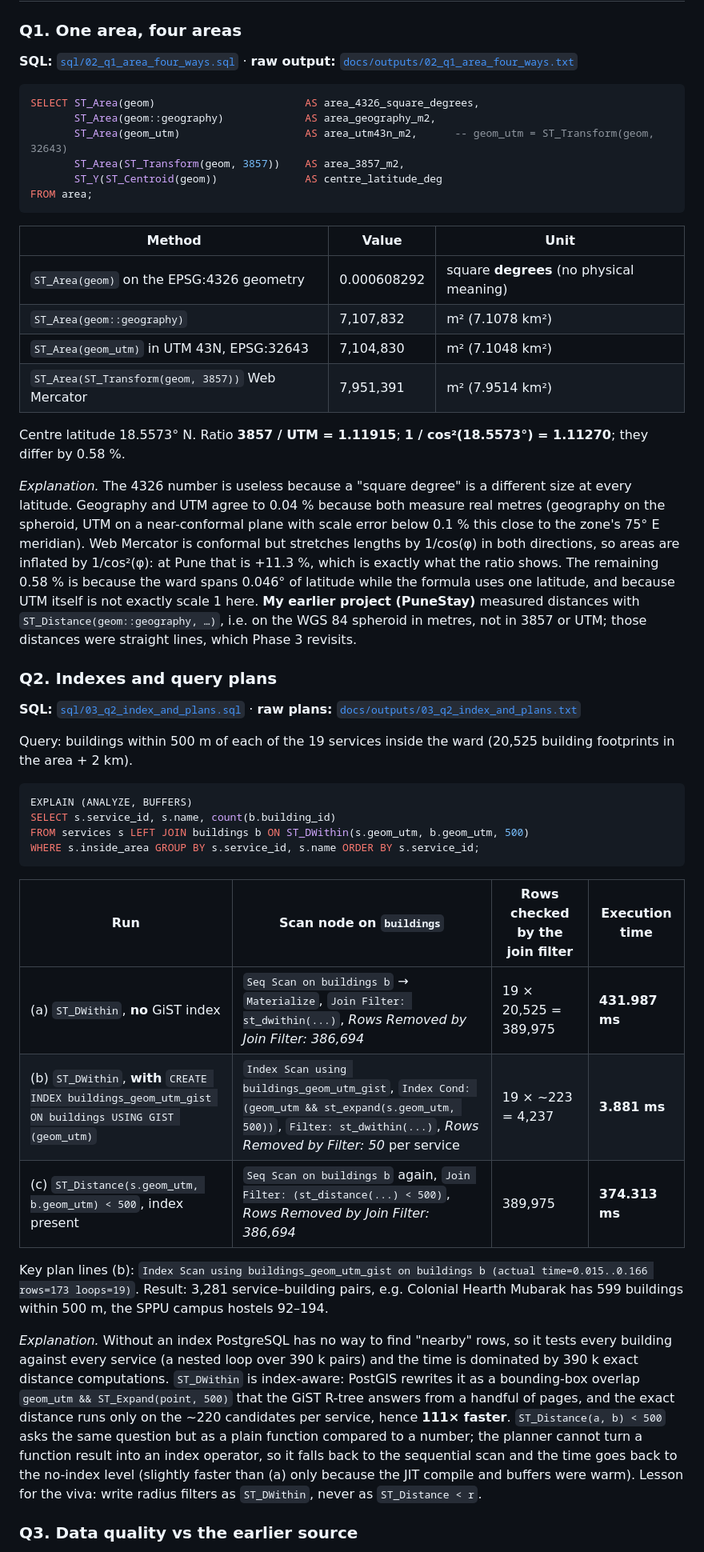
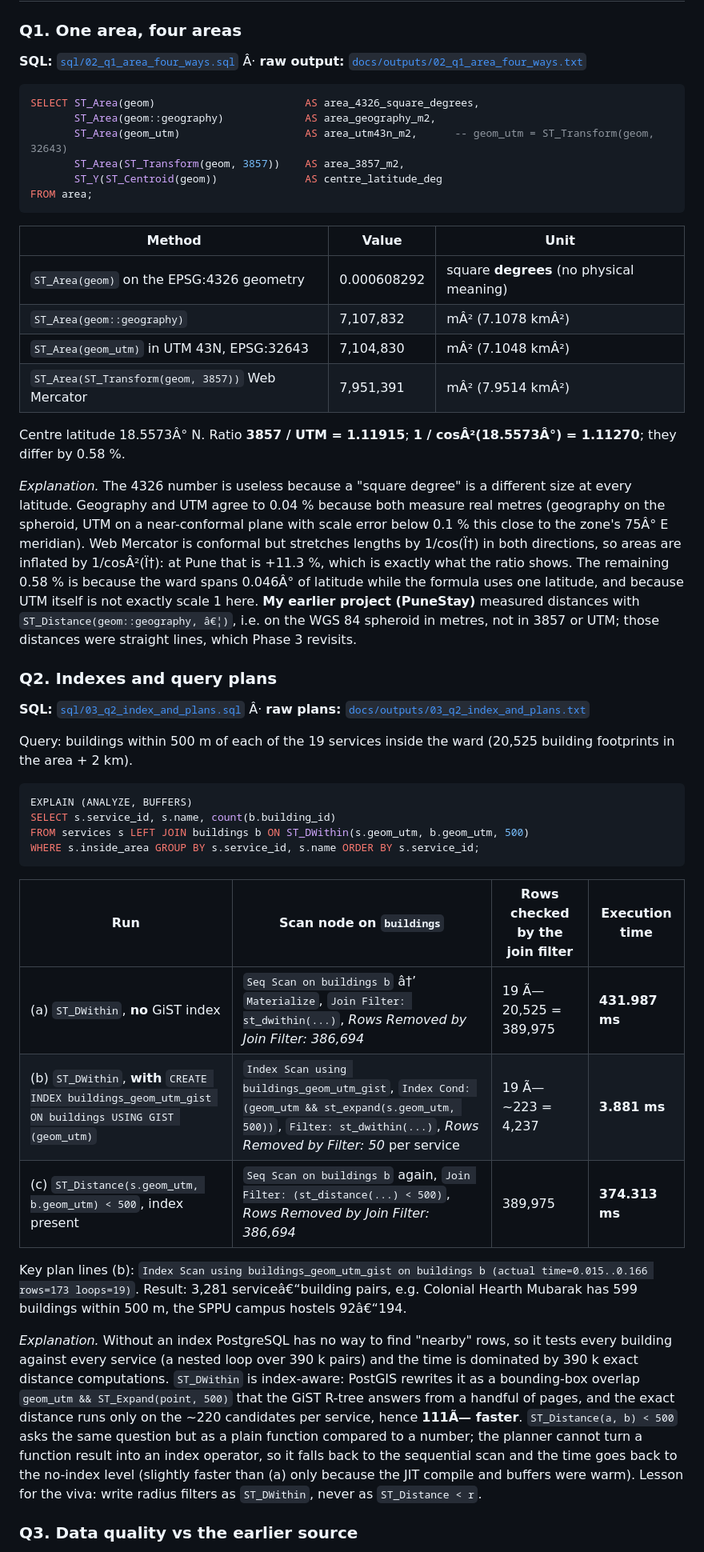
Before and after one commit to Amrtyu29/pune-pg-webgis, a Markdown page: ANSWERS.md, the part around one of its changes. Shown at 80% size. Rendered like a GitHub page.

````diff
--- a/ANSWERS.md
+++ b/ANSWERS.md
@@ -18,7 +24,7 @@ _Screenshot of `docker compose ps` with four healthy containers and the GeoServe
 
 ### Q1. One area, four areas
 
-**SQL:** [`sql/02_q1_area_four_ways.sql`](sql/02_q1_area_four_ways.sql) · **raw output:** [`docs/outputs/02_q1_area_four_ways.txt`](docs/outputs/02_q1_area_four_ways.txt)
+**SQL:** [`sql/02_q1_area_four_ways.sql`](sql/02_q1_area_four_ways.sql) Â· **raw output:** [`docs/outputs/02_q1_area_four_ways.txt`](docs/outputs/02_q1_area_four_ways.txt)
 
 ```sql
 SELECT ST_Area(geom)                        AS area_4326_square_degrees,
@@ -32,17 +38,17 @@ FROM area;
 | Method | Value | Unit |
 |---|---|---|
 | `ST_Area(geom)` on the EPSG:4326 geometry | 0.000608292 | square **degrees** (no physical meaning) |
-| `ST_Area(geom::geography)` | 7,107,832 | m² (7.1078 km²) |
-| `ST_Area(geom_utm)` in UTM 43N, EPSG:32643 | 7,104,830 | m² (7.1048 km²) |
-| `ST_Area(ST_Transform(geom, 3857))` Web Mercator | 7,951,391 | m² (7.9514 km²) |
+| `ST_Area(geom::geography)` | 7,107,832 | mÂ² (7.1078 kmÂ²) |
+| `ST_Area(geom_utm)` in UTM 43N, EPSG:32643 | 7,104,830 | mÂ² (7.1048 kmÂ²) |
+| `ST_Area(ST_Transform(geom, 3857))` Web Mercator | 7,951,391 | mÂ² (7.9514 kmÂ²) |
 
-Centre latitude 18.5573° N. Ratio **3857 / UTM = 1.11915**; **1 / cos²(18.5573°) = 1.11270**; they differ by 0.58 %.
+Centre latitude 18.5573Â° N. Ratio **3857 / UTM = 1.11915**; **1 / cosÂ²(18.5573Â°) = 1.11270**; they differ by 0.58 %.
 
-*Explanation.* The 4326 number is useless because a "square degree" is a different size at every latitude. Geography and UTM agree to 0.04 % because both measure real metres (geography on the spheroid, UTM on a near-conformal plane with scale error below 0.1 % this close to the zone's 75° E meridian). Web Mercator is conformal but stretches lengths by 1/cos(φ) in both directions, so areas are inflated by 1/cos²(φ): at Pune that is +11.3 %, which is exactly what the ratio shows. The remaining 0.58 % is because the ward spans 0.046° of latitude while the formula uses one latitude, and because UTM itself is not exactly scale 1 here. **My earlier project (PuneStay)** measured distances with `ST_Distance(geom::geography, …)`, i.e. on the WGS 84 spheroid in metres, not in 3857 or UTM; those distances were straight lines, which Phase 3 revisits.
+*Explanation.* The 4326 number is useless because a "square degree" is a different size at every latitude. Geography and UTM agree to 0.04 % because both measure real metres (geography on the spheroid, UTM on a near-conformal plane with scale error below 0.1 % this close to the zone's 75Â° E meridian). Web Mercator is conformal but stretches lengths by 1/cos(Ï†) in both directions, so areas are inflated by 1/cosÂ²(Ï†): at Pune that is +11.3 %, which is exactly what the ratio shows. The remaining 0.58 % is because the ward spans 0.046Â° of latitude while the formula uses one latitude, and because UTM itself is not exactly scale 1 here. **My earlier project (PuneStay)** measured distances with `ST_Distance(geom::geography, â€¦)`, i.e. on the WGS 84 spheroid in metres, not in 3857 or UTM; those distances were straight lines, which Phase 3 revisits.
 
 ### Q2. Indexes and query plans
 
-**SQL:** [`sql/03_q2_index_and_plans.sql`](sql/03_q2_index_and_plans.sql) · **raw plans:** [`docs/outputs/03_q2_index_and_plans.txt`](docs/outputs/03_q2_index_and_plans.txt)
+**SQL:** [`sql/03_q2_index_and_plans.sql`](sql/03_q2_index_and_plans.sql) Â· **raw plans:** [`docs/outputs/03_q2_index_and_plans.txt`](docs/outputs/03_q2_index_and_plans.txt)
 
 Query: buildings within 500 m of each of the 19 services inside the ward (20,525 building footprints in the area + 2 km).
 
@@ -55,13 +61,13 @@ WHERE s.inside_area GROUP BY s.service_id, s.name ORDER BY s.service_id;
 
 | Run | Scan node on `buildings` | Rows checked by the join filter | Execution time |
 |---|---|---|---|
-| (a) `ST_DWithin`, **no** GiST index | `Seq Scan on buildings b` → `Materialize`, `Join Filter: st_dwithin(...)`, *Rows Removed by Join Filter: 386,694* | 19 × 20,525 = 389,975 | **431.987 ms** |
-| (b) `ST_DWithin`, **with** `CREATE INDEX buildings_geom_utm_gist ON buildings USING GIST (geom_utm)` | `Index Scan using buildings_geom_utm_gist`, `Index Cond: (geom_utm && st_expand(s.geom_utm, 500))`, `Filter: st_dwithin(...)`, *Rows Removed by Filter: 50* per service | 19 × ~223 = 4,237 | **3.881 ms** |
+| (a) `ST_DWithin`, **no** GiST index | `Seq Scan on buildings b` â†’ `Materialize`, `Join Filter: st_dwithin(...)`, *Rows Removed by Join Filter: 386,694* | 19 Ã— 20,525 = 389,975 | **431.987 ms** |
+| (b) `ST_DWithin`, **with** `CREATE INDEX buildings_geom_utm_gist ON buildings USING GIST (geom_utm)` | `Index Scan using buildings_geom_utm_gist`, `Index Cond: (geom_utm && st_expand(s.geom_utm, 500))`, `Filter: st_dwithin(...)`, *Rows Removed by Filter: 50* per service | 19 Ã— ~223 = 4,237 | **3.881 ms** |
 | (c) `ST_Distance(s.geom_utm, b.geom_utm) < 500`, index present | `Seq Scan on buildings b` again, `Join Filter: (st_distance(...) < 500)`, *Rows Removed by Join Filter: 386,694* | 389,975 | **374.313 ms** |
 
-Key plan lines (b): `Index Scan using buildings_geom_utm_gist on buildings b (actual time=0.015..0.166 rows=173 loops=19)`. Result: 3,281 service–building pairs, e.g. Colonial Hearth Mubarak has 599 buildings within 500 m, the SPPU campus hostels 92–194.
+Key plan lines (b): `Index Scan using buildings_geom_utm_gist on buildings b (actual time=0.015..0.166 rows=173 loops=19)`. Result: 3,281 serviceâ€“building pairs, e.g. Colonial Hearth Mubarak has 599 buildings within 500 m, the SPPU campus hostels 92â€“194.
 
-*Explanation.* Without an index PostgreSQL has no way to find "nearby" rows, so it tests every building against every service (a nested loop over 390 k pairs) and the time is dominated by 390 k exact distance computations. `ST_DWithin` is index-aware: PostGIS rewrites it as a bounding-box overlap `geom_utm && ST_Expand(point, 500)` that the GiST R-tree answers from a handful of pages, and the exact distance runs only on the ~220 candidates per service, hence **111× faster**. `ST_Distance(a, b) < 500` asks the same question but as a plain function compared to a number; the planner cannot turn a function result into an index operator, so it falls back to the sequential scan and the time goes back to the no-index level (slightly faster than (a) only because the JIT compile and buffers were warm). Lesson for the viva: write radius filters as `ST_DWithin`, never as `ST_Distance < r`.
+*Explanation.* Without an index PostgreSQL has no way to find "nearby" rows, so it tests every building against every service (a nested loop over 390 k pairs) and the time is dominated by 390 k exact distance computations. `ST_DWithin` is index-aware: PostGIS rewrites it as a bounding-box overlap `geom_utm && ST_Expand(point, 500)` that the GiST R-tree answers from a handful of pages, and the exact distance runs only on the ~220 candidates per service, hence **111Ã— faster**. `ST_Distance(a, b) < 500` asks the same question but as a plain function compared to a number; the planner cannot turn a function result into an index operator, so it falls back to the sequential scan and the time goes back to the no-index level (slightly faster than (a) only because the JIT compile and buffers were warm). Lesson for the viva: write radius filters as `ST_DWithin`, never as `ST_Distance < r`.
 
 ### Q3. Data quality vs the earlier source
 
````
Also changed, not shown: other parts of ANSWERS.md (+53 -47 lines), docs/screenshots/setup_compose_ps.jpg (added), 1 other file.
